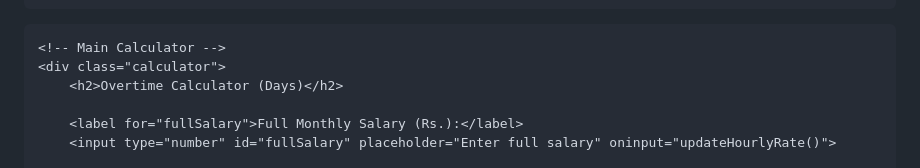
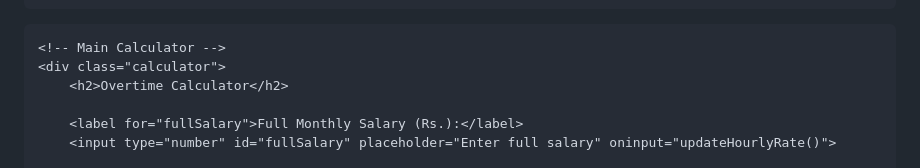
Before and after one commit to Faizi-3/overtimecalculator, a Markdown page: README.md, the part around the change. Drawn GitHub-style.

```diff
--- a/README.md
+++ b/README.md
@@ -126,7 +126,7 @@
 
     <!-- Main Calculator -->
     <div class="calculator">
-        <h2>Overtime Calculator (Days)</h2>
+        <h2>Overtime Calculator</h2>
 
         <label for="fullSalary">Full Monthly Salary (Rs.):</label>
         <input type="number" id="fullSalary" placeholder="Enter full salary" oninput="updateHourlyRate()">
```
